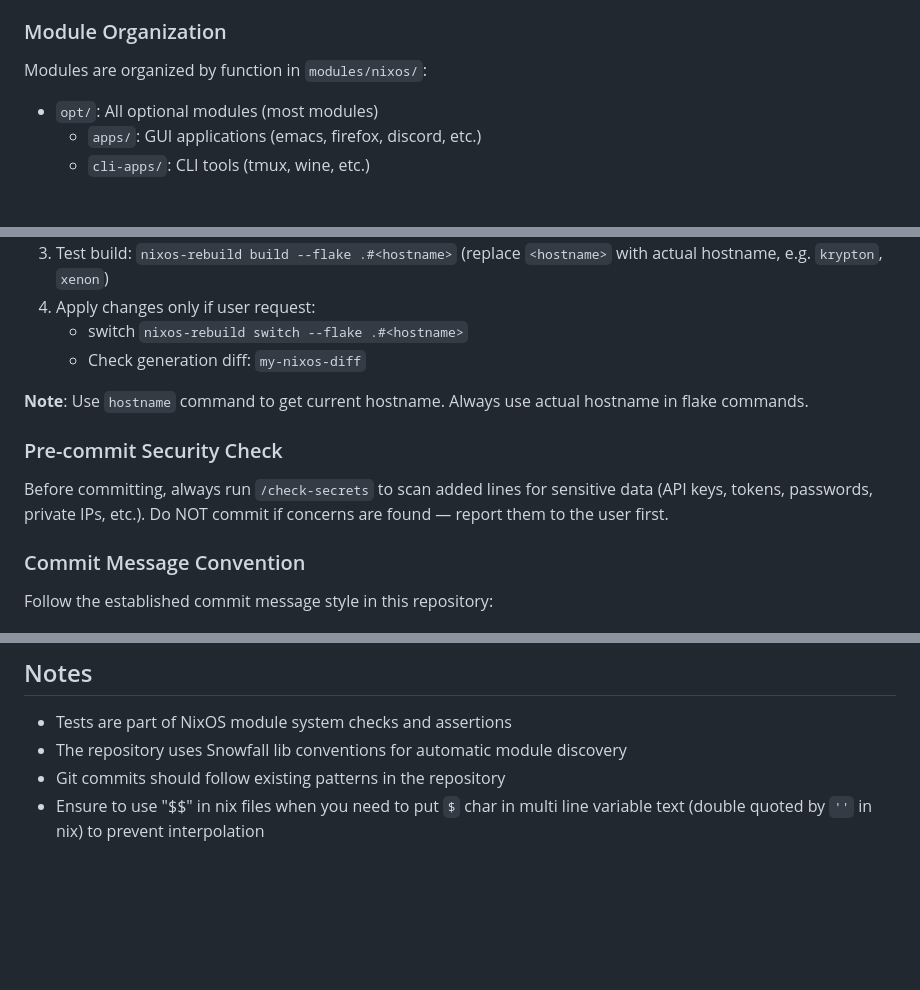
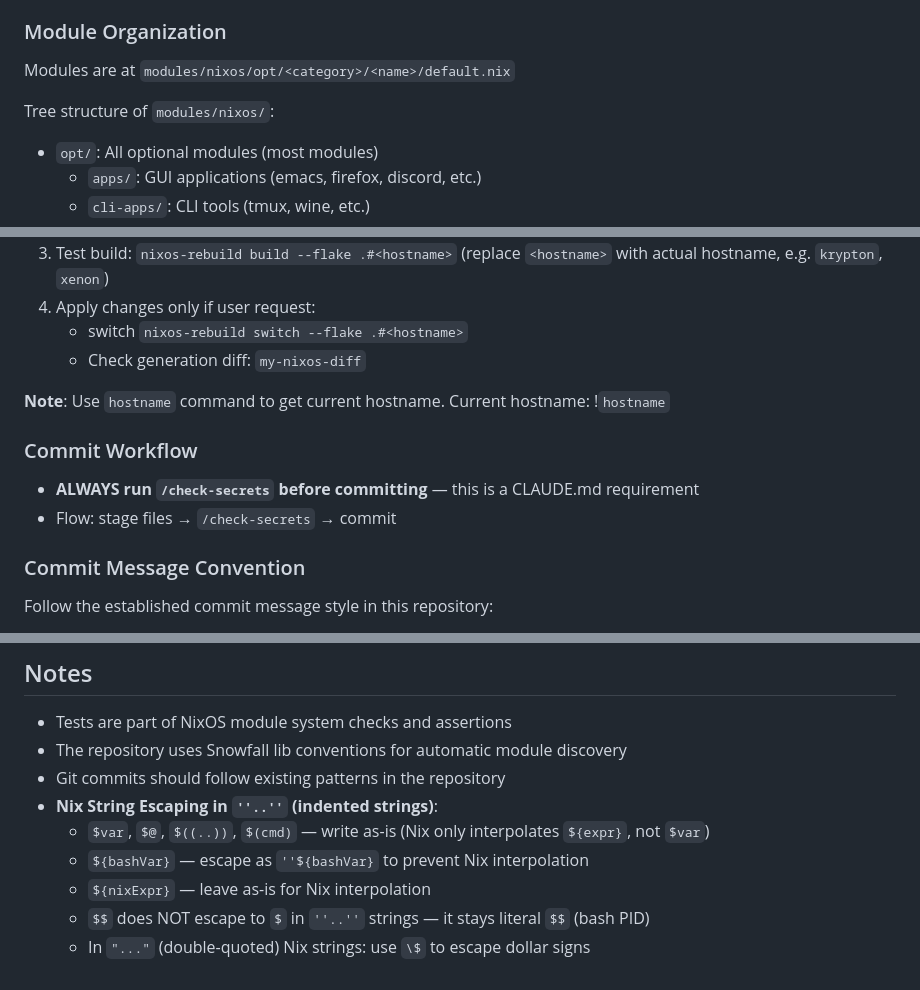
Before and after one commit to osv/nixos-config, a Markdown page: CLAUDE.md, 3 parts joined by grey strips. GitHub-like rendering; blank space fills up the shorter version.

Commit message:
docs: Improve CLAUDE.md module paths, commit workflow, and Nix escaping rules
Co-Authored-By: Claude Opus 4.6 <noreply@anthropic.com>

```diff
--- a/CLAUDE.md
+++ b/CLAUDE.md
@@ -42,7 +42,9 @@ nixfmt-classic <file.nix>
 - **Packages**: Custom packages in `packages/`
 
 ### Module Organization
-Modules are organized by function in `modules/nixos/`:
+Modules are at `modules/nixos/opt/<category>/<name>/default.nix`
+
+Tree structure of `modules/nixos/`:
 - `opt/`: All optional modules (most modules)
   - `apps/`: GUI applications (emacs, firefox, discord, etc.)
   - `cli-apps/`: CLI tools (tmux, wine, etc.)
@@ -506,10 +508,13 @@ in {
    - switch `nixos-rebuild switch --flake .#<hostname>`
    - Check generation diff: `my-nixos-diff`
 
-**Note**: Use `hostname` command to get current hostname. Always use actual hostname in flake commands.
+**Note**: Use `hostname` command to get current hostname.
+Current hostname: !`hostname`
 
-### Pre-commit Security Check
-Before committing, always run `/check-secrets` to scan added lines for sensitive data (API keys, tokens, passwords, private IPs, etc.). Do NOT commit if concerns are found — report them to the user first.
+
+### Commit Workflow
+- **ALWAYS run `/check-secrets` before committing** — this is a CLAUDE.md requirement
+- Flow: stage files → `/check-secrets` → commit
 
 ### Commit Message Convention
 
@@ -595,4 +600,9 @@ const keybindings = [
 - Tests are part of NixOS module system checks and assertions
 - The repository uses Snowfall lib conventions for automatic module discovery
 - Git commits should follow existing patterns in the repository
-- Ensure to use "$$" in nix files when you need to put `$` char in multi line variable text (double quoted by `''` in nix) to prevent interpolation
+- **Nix String Escaping in `''..''` (indented strings)**:
+  - `$var`, `$@`, `$((..))`, `$(cmd)` — write as-is (Nix only interpolates `${expr}`, not `$var`)
+  - `${bashVar}` — escape as `''${bashVar}` to prevent Nix interpolation
+  - `${nixExpr}` — leave as-is for Nix interpolation
+  - `$$` does NOT escape to `$` in `''..''` strings — it stays literal `$$` (bash PID)
+  - In `"..."` (double-quoted) Nix strings: use `\$` to escape dollar signs
```
